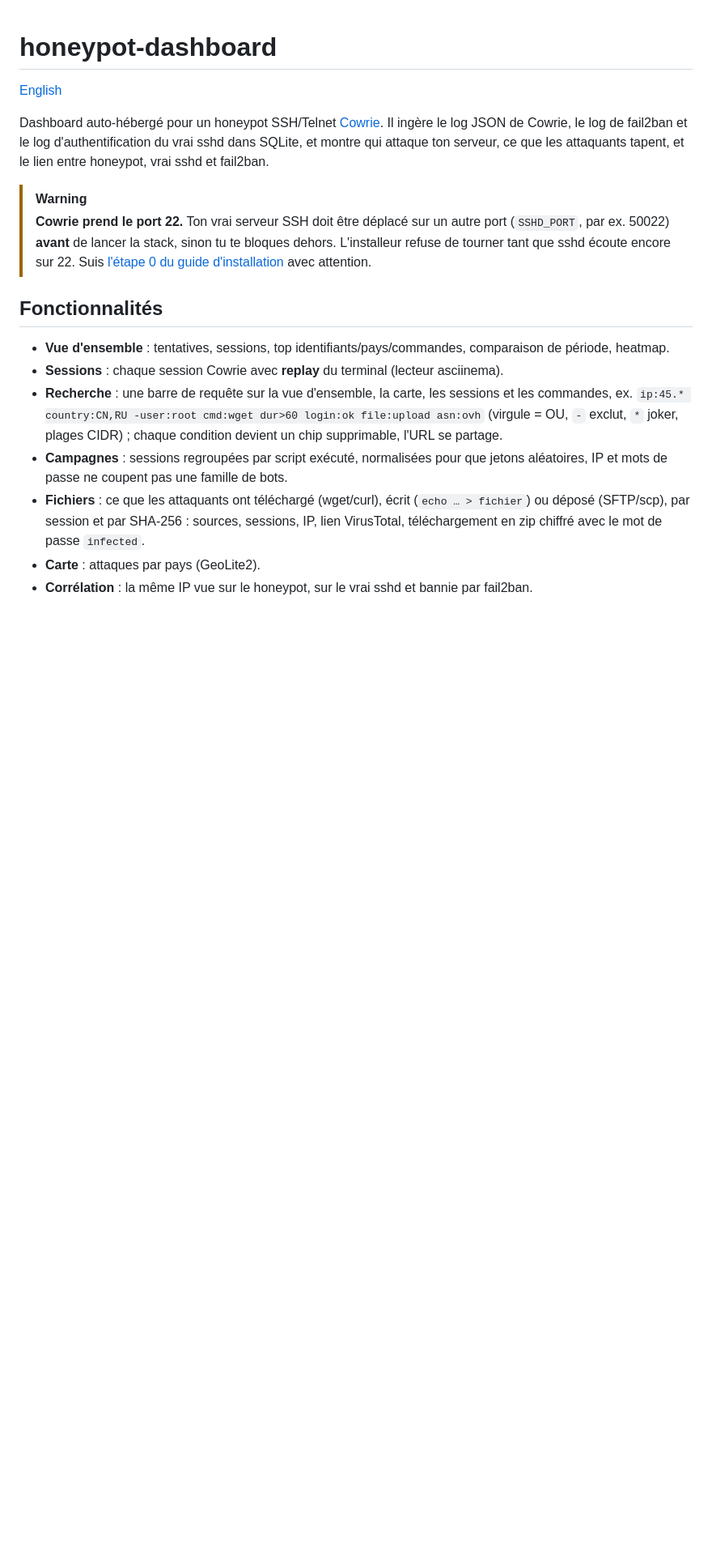
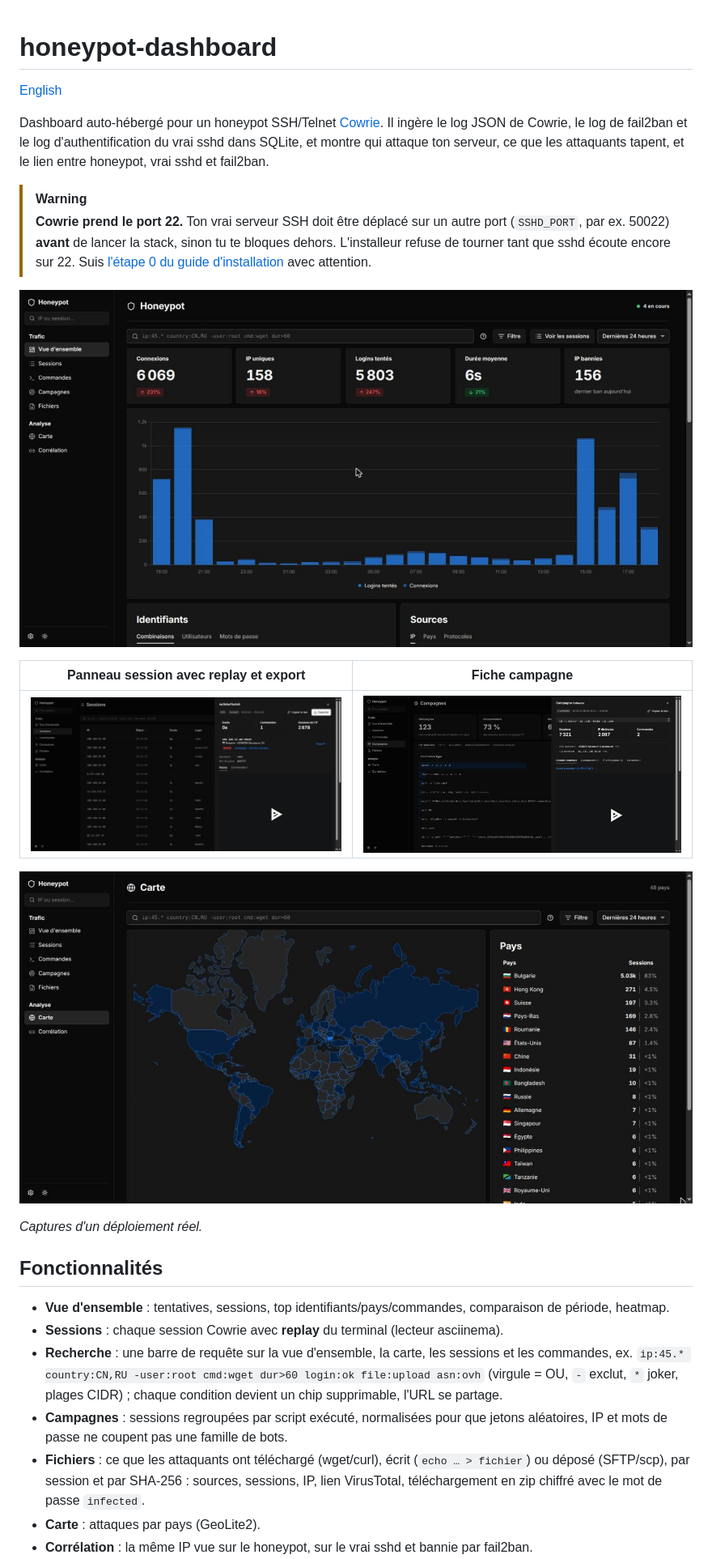
Before and after one commit to rom98759/honeypot-dashboard, a Markdown page: README.fr.md, the part around the change. Shown at 81% size. GitHub-like rendering; pictures changed too: docs/screenshots/campaigns.jpg (added), docs/screenshots/map.jpg (added), docs/screenshots/overview.jpg (added); blank space fills up the shorter version.

```diff
--- a/README.fr.md
+++ b/README.fr.md
@@ -12,6 +12,16 @@ vrai sshd et fail2ban.
 > (`SSHD_PORT`, par ex. 50022) **avant** de lancer la stack, sinon tu te bloques dehors.
 > L'installeur refuse de tourner tant que sshd écoute encore sur 22. Suis
 > [l'étape 0 du guide d'installation](docs/install.fr.md#étape-0--déplacer-le-vrai-ssh-hors-du-port-22) avec attention.
+
+![Vue d'ensemble : connexions, IP uniques, logins tentés et bans sur 24 heures](docs/screenshots/overview.jpg)
+
+| Panneau session avec replay et export | Fiche campagne |
+|---|---|
+| ![Liste des sessions avec le panneau d'une session ouvert](docs/screenshots/sessions.jpg) | ![Liste des campagnes avec la fiche d'une campagne ouverte](docs/screenshots/campaigns.jpg) |
+
+![Carte des pays d'origine des attaques](docs/screenshots/map.jpg)
+
+_Captures d'un déploiement réel._
 
 ## Fonctionnalités
 
```
Also changed, not shown: README.md (+10 -0 lines).
